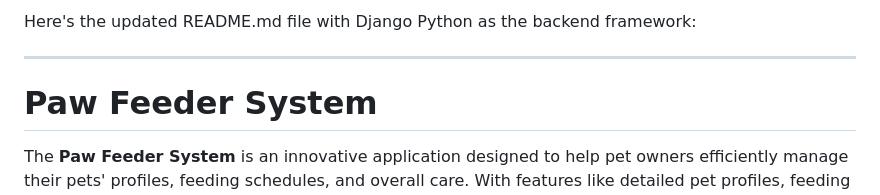
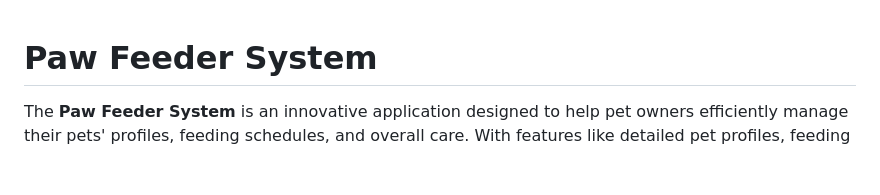
Before and after one commit to mattjudeaugustinegetigan/GetiganAlivio, a Markdown page: README.md, the part around the change. Rendered like a GitHub page; blank space fills up the shorter version.

Commit message:
Final README.md

```diff
--- a/README.md
+++ b/README.md
@@ -1,7 +1,3 @@
-Here's the updated README.md file with Django Python as the backend framework:
-
----
-
 # Paw Feeder System
 
 The **Paw Feeder System** is an innovative application designed to help pet owners efficiently manage their pets' profiles, feeding schedules, and overall care. With features like detailed pet profiles, feeding reminders, and secure user authentication, the system ensures a seamless experience for managing your furry friends' needs.
```
